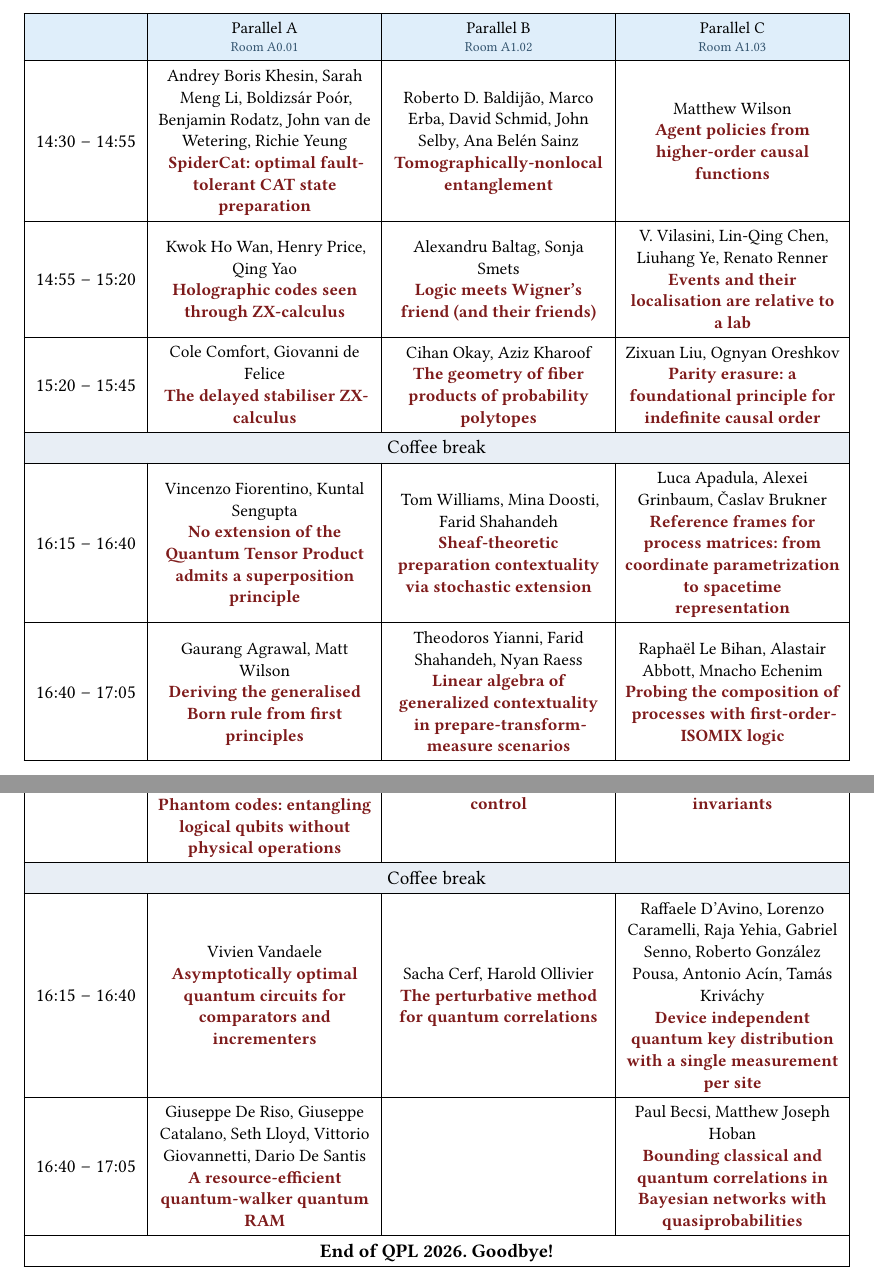
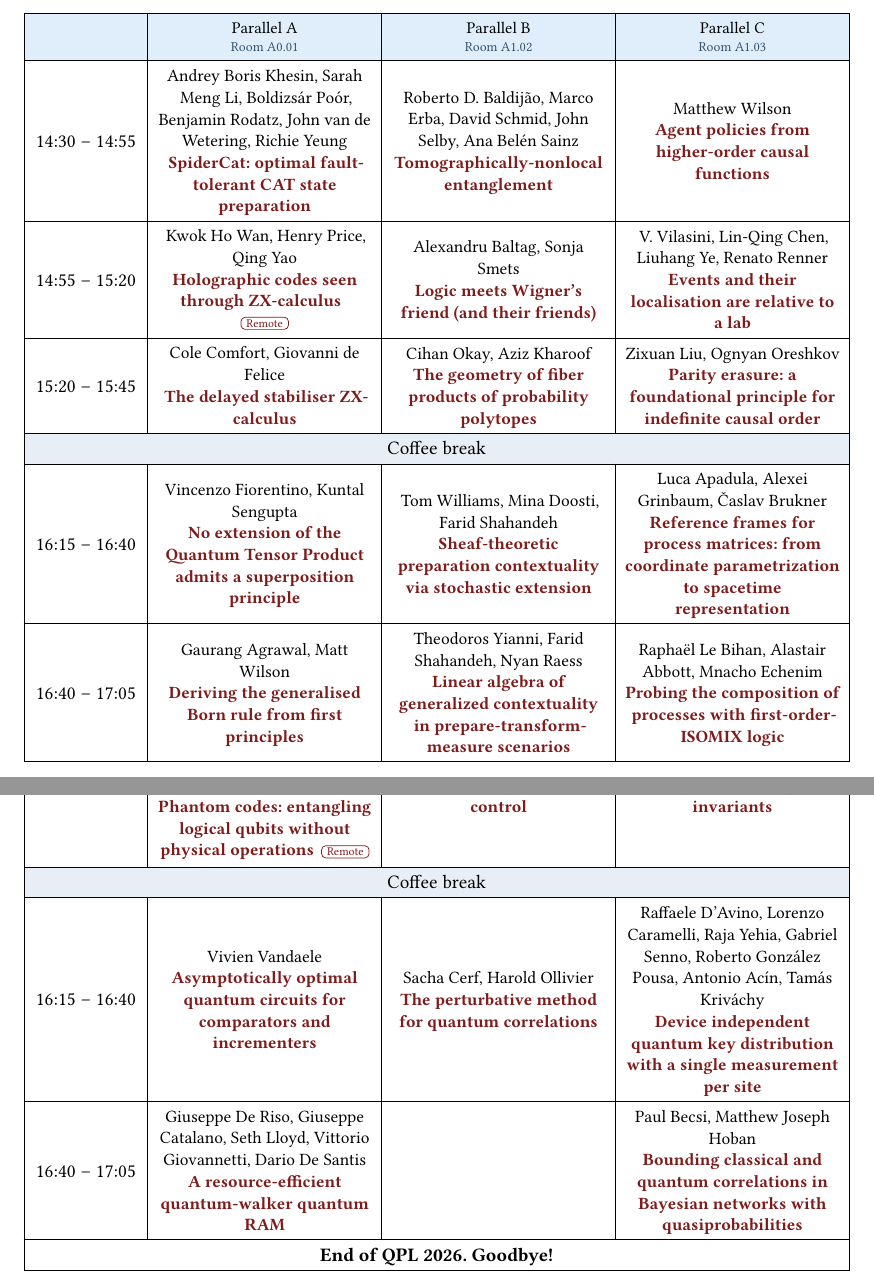
Before and after one commit to QPL2026/qpl2026.github.io, a Typst document (assets/pdfs/QPL_2026_Program.typ): two parts of pages 4 and 8 of 48, joined at a grey line, cut so that both start at the same text. Compiled offline with Typst 0.15.

Commit message:
Updated now

```diff
--- a/assets/pdfs/QPL_2026_Program.typ
+++ b/assets/pdfs/QPL_2026_Program.typ
@@ -249,10 +260,10 @@ Welcome to Amsterdam! Registration opens at 8:50 AM on Monday, August 17, at the
       [Efficient classical simulation of low-rank-width quantum circuits using ZX-calculus])),
   timec[16:40 -- 17:05],
     talkcell([Luca Apadula, Alessandro Bisio, Giulio Chiribella, Paolo Perinotti, Kyrylo Simonov],
-      [Higher-order transformations of bidirectional quantum processes]),
+      [Higher-order transformations of bidirectional quantum processes], remote: true),
     table.cell(align: center + horizon, talkcell([Andre Kornell, Bert Lindenhovius], [The category of quantum graphs is closed])),
     table.cell(align: center + horizon, talkcell([Kwok Ho Wan, Zhenghao Zhong, Ainhoa Zapirain],
-      [Simulating magic state cultivation with few Clifford terms])),
+      [Simulating magic state cultivation with few Clifford terms], remote: true)),
   timec[17:05 -- 17:30],
     talkcell([Carla Ferradini, Giulia Mazzola, V. Vilasini],
       [Emergent causal order and time direction: bridging causal models and tensor networks]),
@@ -309,7 +320,7 @@ Welcome to Amsterdam! Registration opens at 8:50 AM on Monday, August 17, at the
       [Tomographically-nonlocal entanglement]),
     talkcell([Matthew Wilson], [Agent policies from higher-order causal functions]),
   timec[14:55 -- 15:20],
-    talkcell([Kwok Ho Wan, Henry Price, Qing Yao], [Holographic codes seen through ZX-calculus]),
+    talkcell([Kwok Ho Wan, Henry Price, Qing Yao], [Holographic codes seen through ZX-calculus], remote: true),
     talkcell([Alexandru Baltag, Sonja Smets], [Logic meets Wigner's friend (and their friends)]),
     talkcell([V. Vilasini, Lin-Qing Chen, Liuhang Ye, Renato Renner],
       [Events and their localisation are relative to a lab]),
@@ -400,7 +411,7 @@ Welcome to Amsterdam! Registration opens at 8:50 AM on Monday, August 17, at the
   table.cell(colspan: 4, fill: c-break, align: center)[Coffee break],
   timec[16:15 -- 16:40],
     talkcell([Thomas Bartsch, Yuhan Gai, Sakura Schäfer-Nameki],
-      [Beyond Wigner -- how non-invertible symmetries preserve probabilities]),
+      [Beyond Wigner -- how non-invertible symmetries preserve probabilities], remote: true),
     talkcell([Haytham McDowall-Rose, Razin A. Shaikh, Lia Yeh],
       [From fermions to qubits: a ZX-calculus perspective]),
     talkcell([Amrapali Sen, Flavio Del Santo], [Superluminal transformations and indeterminism]),
@@ -530,7 +541,7 @@ Welcome to Amsterdam! Registration opens at 8:50 AM on Monday, August 17, at the
     talkcell([Jan-Åke Larsson], [The contextual Heisenberg microscope]),
   timec[15:20 -- 15:45],
     talkcell([Jin Ming Koh, Anqi Gong, Andrei C. Diaconu, Daniel Bochen Tan, Alexandra A. Geim, Michael J. Gullans, Norman Y. Yao, Mikhail D. Lukin, Shayan Majidy],
-      [Phantom codes: entangling logical qubits without physical operations]),
+      [Phantom codes: entangling logical qubits without physical operations], remote: true),
     talkcell([William Schober, Scott Wesley],
       [A complete equational theory for quantum circuits with generalized control]),
     talkcell([Daniel McNulty], [Quantifying quantum measurement incompatibility via graph invariants]),
```
Also changed, not shown: assets/pdfs/QPL_2026_Program.pdf, assets/pdfs/QPL_2026_Program.typ (13 more changed lines).
